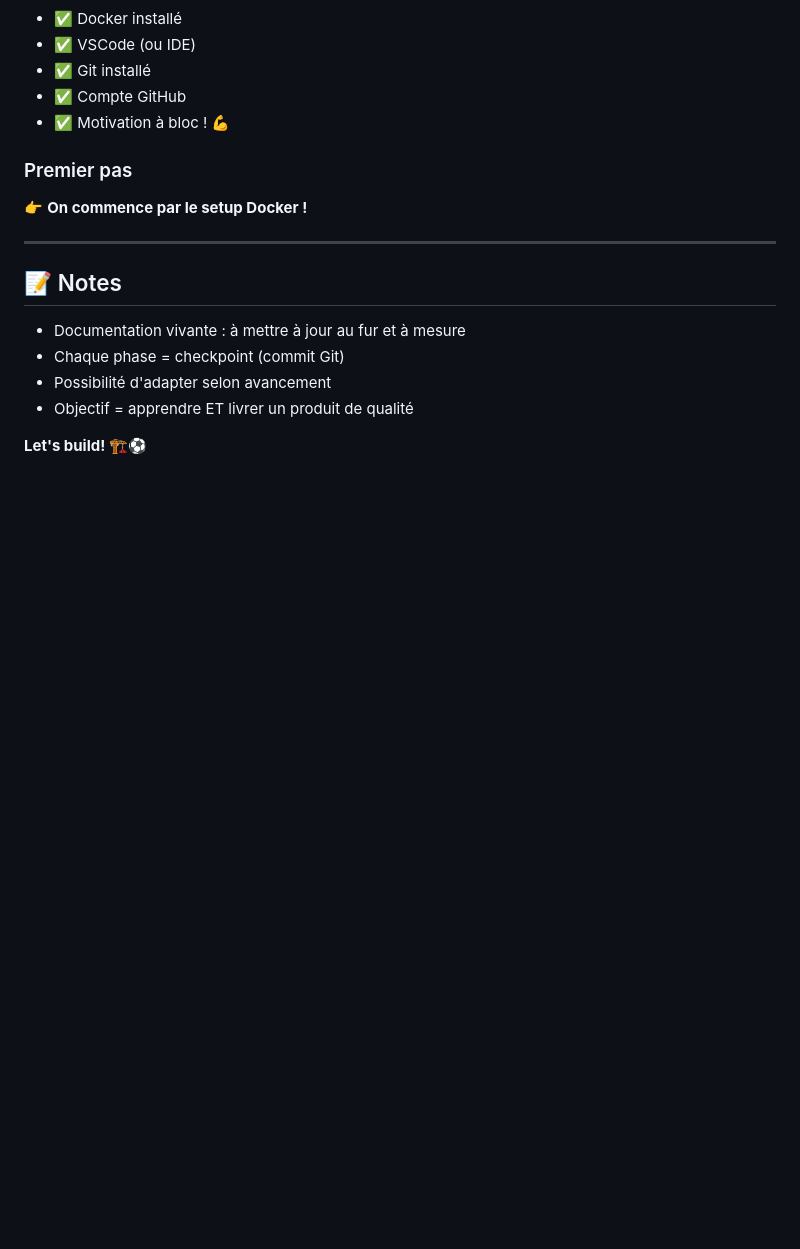
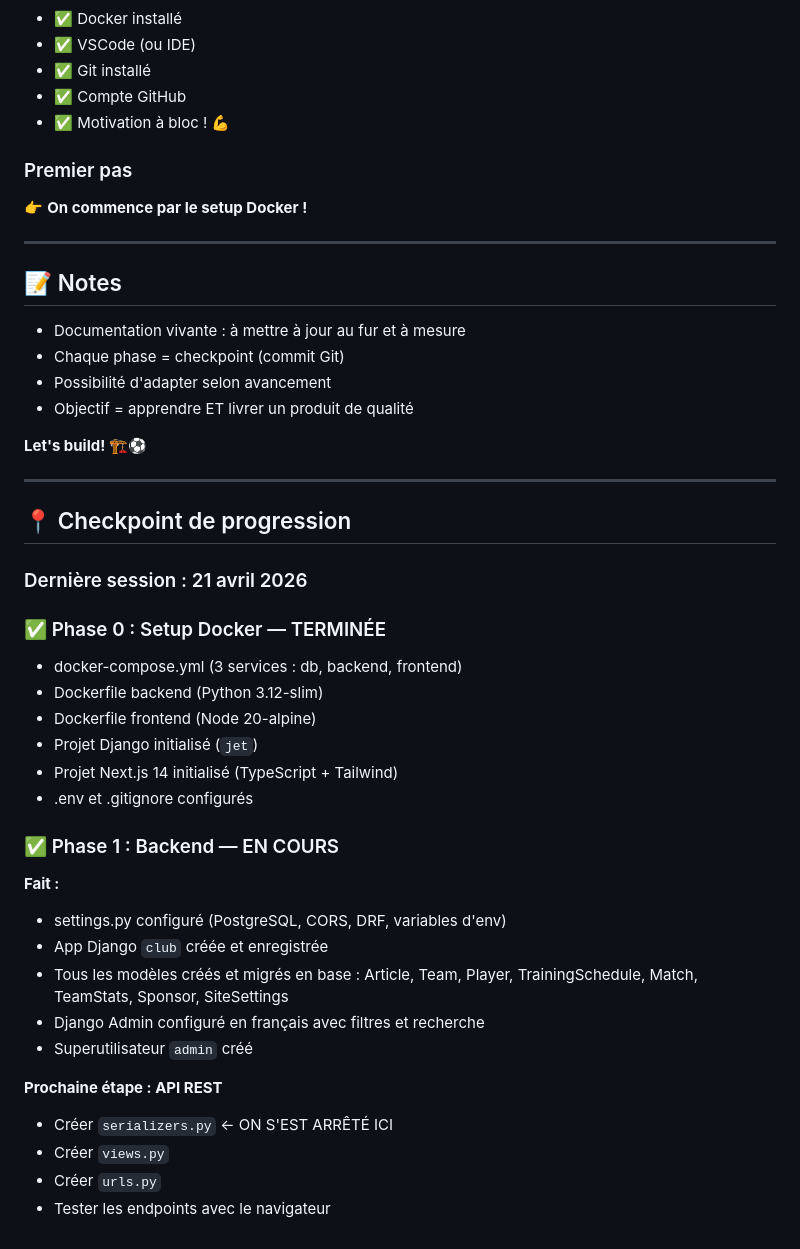
Before and after one commit to malik31200/Jeune-Entente-Toulousaine, a Markdown page: CLAUDE.md, the part around the change. Drawn GitHub-style; blank space fills up the shorter version.

Commit message:
Add progression checkpoint to CLAUDE.md

```diff
--- a/CLAUDE.md
+++ b/CLAUDE.md
@@ -754,3 +754,33 @@ Chaque étape sera expliquée avec :
 - Objectif = apprendre ET livrer un produit de qualité
 
 **Let's build! 🏗️⚽**
+
+---
+
+## 📍 Checkpoint de progression
+
+### Dernière session : 21 avril 2026
+
+### ✅ Phase 0 : Setup Docker — TERMINÉE
+- docker-compose.yml (3 services : db, backend, frontend)
+- Dockerfile backend (Python 3.12-slim)
+- Dockerfile frontend (Node 20-alpine)
+- Projet Django initialisé (`jet`)
+- Projet Next.js 14 initialisé (TypeScript + Tailwind)
+- .env et .gitignore configurés
+
+### ✅ Phase 1 : Backend — EN COURS
+
+**Fait :**
+- settings.py configuré (PostgreSQL, CORS, DRF, variables d'env)
+- App Django `club` créée et enregistrée
+- Tous les modèles créés et migrés en base :
+  Article, Team, Player, TrainingSchedule, Match, TeamStats, Sponsor, SiteSettings
+- Django Admin configuré en français avec filtres et recherche
+- Superutilisateur `admin` créé
+
+**Prochaine étape : API REST**
+- Créer `serializers.py` ← ON S'EST ARRÊTÉ ICI
+- Créer `views.py`
+- Créer `urls.py`
+- Tester les endpoints avec le navigateur
```
